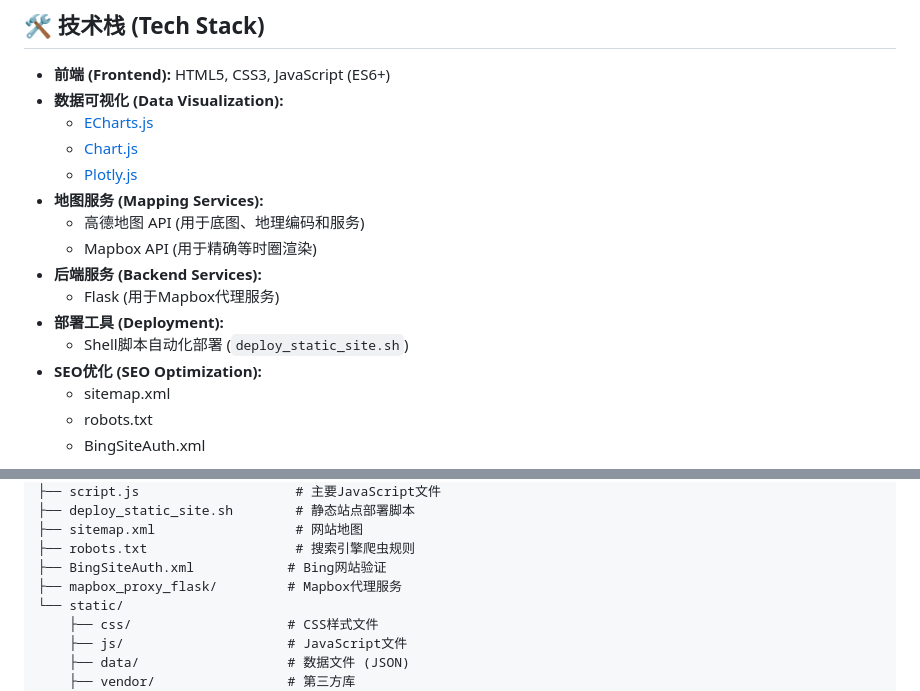
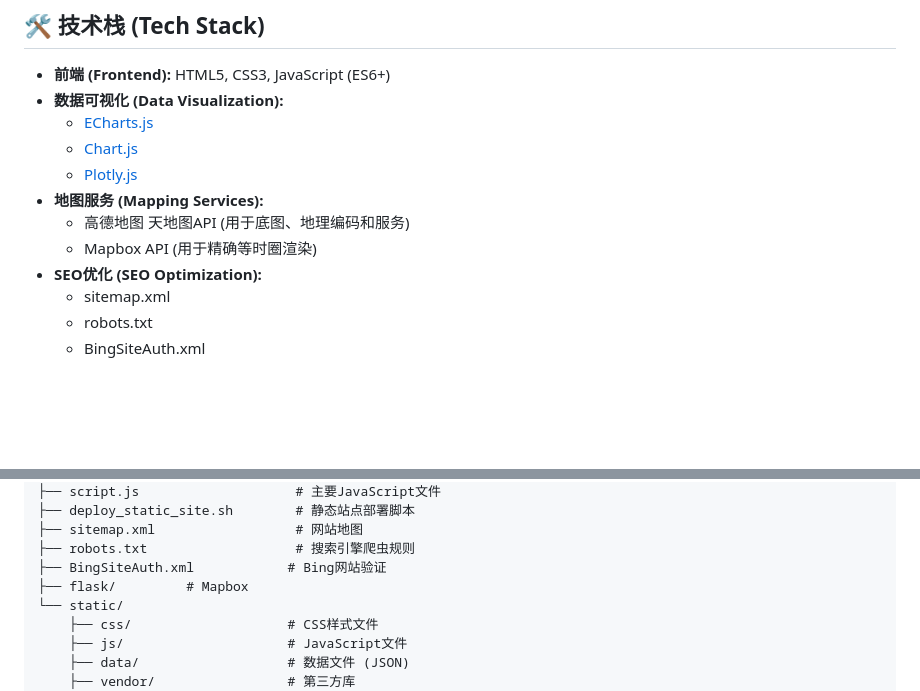
Before and after one commit to xinyuanblue/xinyuanblue.github.io, a Markdown page: README.md, 2 parts joined by grey strips. Rendered like a GitHub page; blank space fills up the shorter version.

```diff
--- a/README.md
+++ b/README.md
@@ -35,12 +35,8 @@ This data journalism project interactively explores the "Heluo Book Garden" urba
   * [Chart.js](https://www.chartjs.org/)
   * [Plotly.js](https://plotly.com/javascript/)
 * **地图服务 (Mapping Services):**
-  * 高德地图 API (用于底图、地理编码和服务)
+  * 高德地图 天地图API (用于底图、地理编码和服务)
   * Mapbox API (用于精确等时圈渲染)
-* **后端服务 (Backend Services):**
-  * Flask (用于Mapbox代理服务)
-* **部署工具 (Deployment):**
-  * Shell脚本自动化部署 (`deploy_static_site.sh`)
 * **SEO优化 (SEO Optimization):**
   * sitemap.xml
   * robots.txt
@@ -61,7 +57,7 @@ This data journalism project interactively explores the "Heluo Book Garden" urba
 ├── sitemap.xml                  # 网站地图
 ├── robots.txt                   # 搜索引擎爬虫规则
 ├── BingSiteAuth.xml            # Bing网站验证
-├── mapbox_proxy_flask/         # Mapbox代理服务
+├── flask/         # Mapbox
 └── static/
     ├── css/                    # CSS样式文件
     ├── js/                     # JavaScript文件
```
